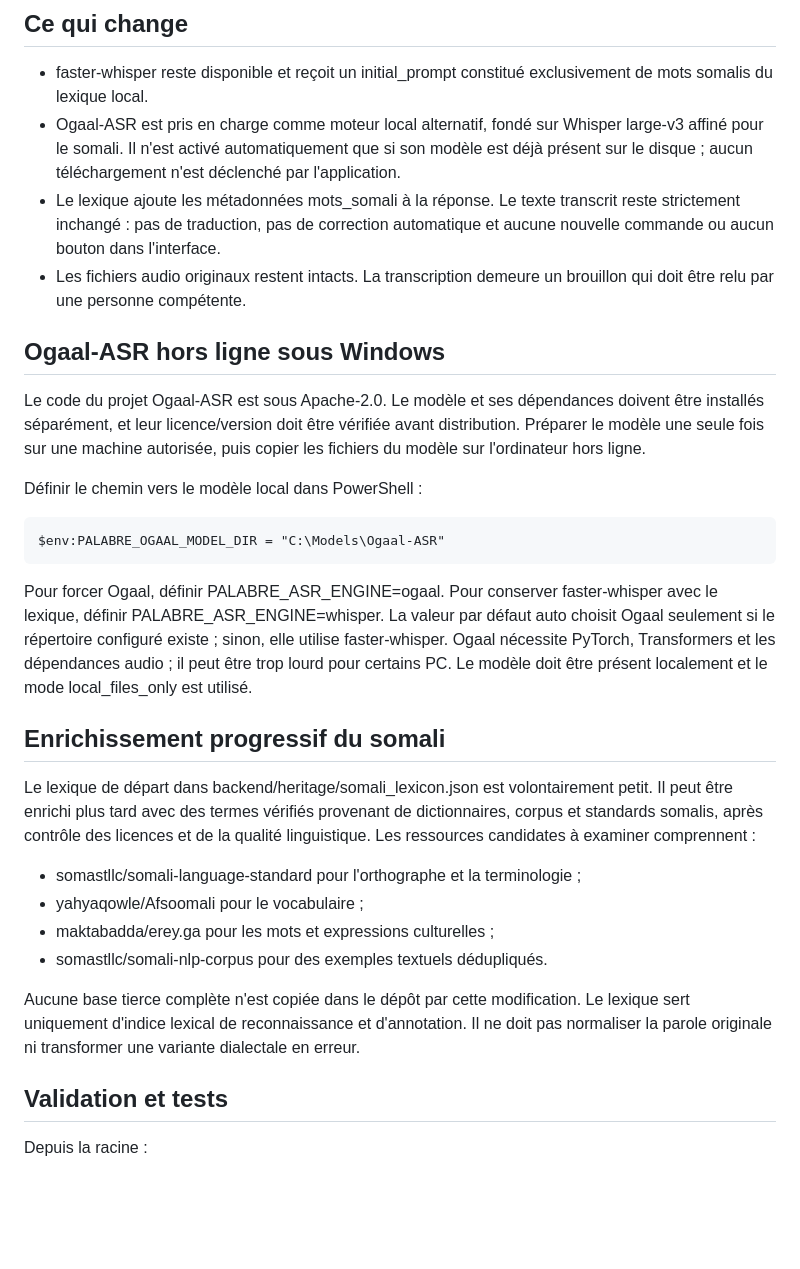
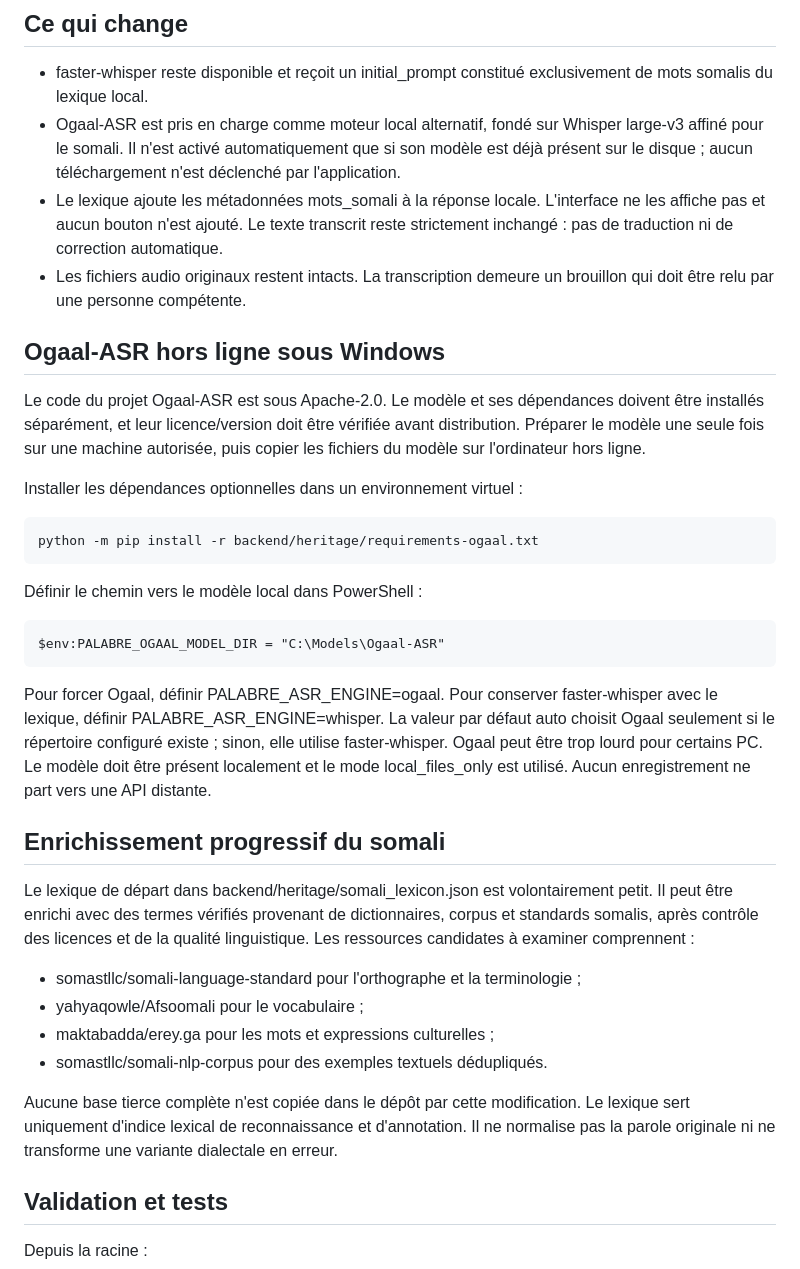
Before and after one commit to djama77/Palabre-num-rique-, a Markdown page: docs/OGAAL_ASR_SOMALI.md, the part around the change. Rendered like a GitHub page; blank space fills up the shorter version.

Commit message:
Document optional Ogaal dependencies and silent lexical enrichment

```diff
--- a/docs/OGAAL_ASR_SOMALI.md
+++ b/docs/OGAAL_ASR_SOMALI.md
@@ -4,29 +4,33 @@
 
 - faster-whisper reste disponible et reçoit un initial_prompt constitué exclusivement de mots somalis du lexique local.
 - Ogaal-ASR est pris en charge comme moteur local alternatif, fondé sur Whisper large-v3 affiné pour le somali. Il n'est activé automatiquement que si son modèle est déjà présent sur le disque ; aucun téléchargement n'est déclenché par l'application.
-- Le lexique ajoute les métadonnées mots_somali à la réponse. Le texte transcrit reste strictement inchangé : pas de traduction, pas de correction automatique et aucune nouvelle commande ou aucun bouton dans l'interface.
+- Le lexique ajoute les métadonnées mots_somali à la réponse locale. L'interface ne les affiche pas et aucun bouton n'est ajouté. Le texte transcrit reste strictement inchangé : pas de traduction ni de correction automatique.
 - Les fichiers audio originaux restent intacts. La transcription demeure un brouillon qui doit être relu par une personne compétente.
 
 ## Ogaal-ASR hors ligne sous Windows
 
 Le code du projet Ogaal-ASR est sous Apache-2.0. Le modèle et ses dépendances doivent être installés séparément, et leur licence/version doit être vérifiée avant distribution. Préparer le modèle une seule fois sur une machine autorisée, puis copier les fichiers du modèle sur l'ordinateur hors ligne.
 
+Installer les dépendances optionnelles dans un environnement virtuel :
+
+    python -m pip install -r backend/heritage/requirements-ogaal.txt
+
 Définir le chemin vers le modèle local dans PowerShell :
 
     $env:PALABRE_OGAAL_MODEL_DIR = "C:\Models\Ogaal-ASR"
 
-Pour forcer Ogaal, définir PALABRE_ASR_ENGINE=ogaal. Pour conserver faster-whisper avec le lexique, définir PALABRE_ASR_ENGINE=whisper. La valeur par défaut auto choisit Ogaal seulement si le répertoire configuré existe ; sinon, elle utilise faster-whisper. Ogaal nécessite PyTorch, Transformers et les dépendances audio ; il peut être trop lourd pour certains PC. Le modèle doit être présent localement et le mode local_files_only est utilisé.
+Pour forcer Ogaal, définir PALABRE_ASR_ENGINE=ogaal. Pour conserver faster-whisper avec le lexique, définir PALABRE_ASR_ENGINE=whisper. La valeur par défaut auto choisit Ogaal seulement si le répertoire configuré existe ; sinon, elle utilise faster-whisper. Ogaal peut être trop lourd pour certains PC. Le modèle doit être présent localement et le mode local_files_only est utilisé. Aucun enregistrement ne part vers une API distante.
 
 ## Enrichissement progressif du somali
 
-Le lexique de départ dans backend/heritage/somali_lexicon.json est volontairement petit. Il peut être enrichi plus tard avec des termes vérifiés provenant de dictionnaires, corpus et standards somalis, après contrôle des licences et de la qualité linguistique. Les ressources candidates à examiner comprennent :
+Le lexique de départ dans backend/heritage/somali_lexicon.json est volontairement petit. Il peut être enrichi avec des termes vérifiés provenant de dictionnaires, corpus et standards somalis, après contrôle des licences et de la qualité linguistique. Les ressources candidates à examiner comprennent :
 
 - somastllc/somali-language-standard pour l'orthographe et la terminologie ;
 - yahyaqowle/Afsoomali pour le vocabulaire ;
 - maktabadda/erey.ga pour les mots et expressions culturelles ;
 - somastllc/somali-nlp-corpus pour des exemples textuels dédupliqués.
 
-Aucune base tierce complète n'est copiée dans le dépôt par cette modification. Le lexique sert uniquement d'indice lexical de reconnaissance et d'annotation. Il ne doit pas normaliser la parole originale ni transformer une variante dialectale en erreur.
+Aucune base tierce complète n'est copiée dans le dépôt par cette modification. Le lexique sert uniquement d'indice lexical de reconnaissance et d'annotation. Il ne normalise pas la parole originale ni ne transforme une variante dialectale en erreur.
 
 ## Validation et tests
 
```
